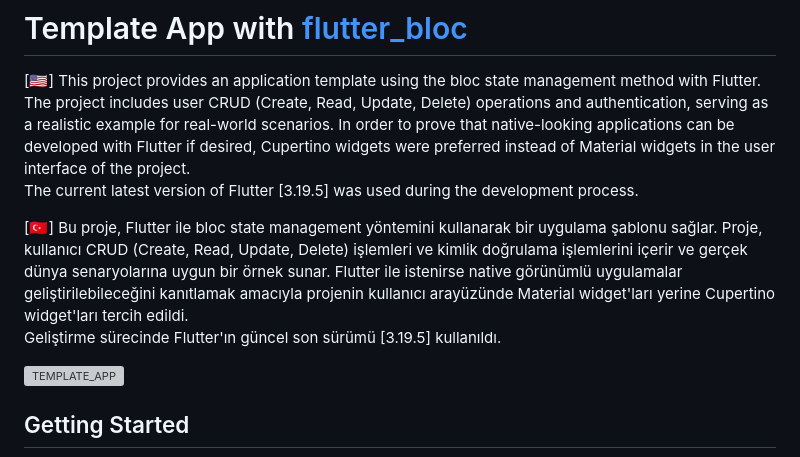
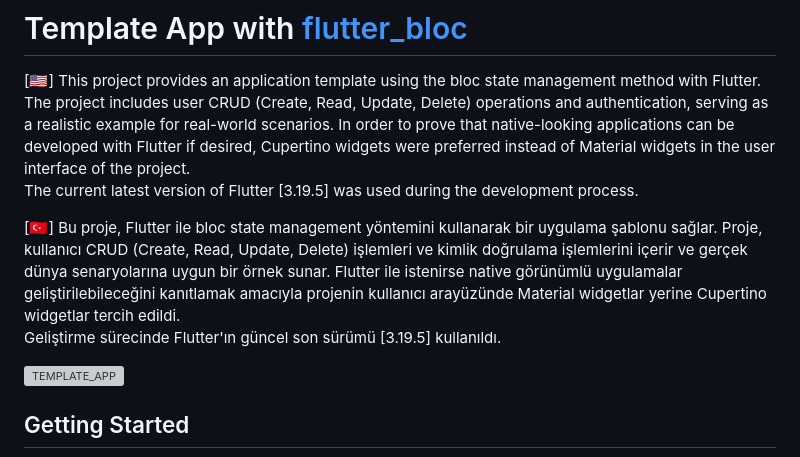
Before and after one commit to enescerrahoglu/template_app_bloc, a Markdown page: README.md, the part around the change. Rendered like a GitHub page; grey boxes are pictures that could not be loaded.

```diff
--- a/README.md
+++ b/README.md
@@ -1,7 +1,7 @@
 # Template App with [flutter_bloc](https://pub.dev/packages/flutter_bloc)
 
 <p>[🇺🇸] This project provides an application template using the bloc state management method with Flutter. The project includes user CRUD (Create, Read, Update, Delete) operations and authentication, serving as a realistic example for real-world scenarios. In order to prove that native-looking applications can be developed with Flutter if desired, Cupertino widgets were preferred instead of Material widgets in the user interface of the project.<br>The current latest version of Flutter [3.19.5] was used during the development process.</p>
-<p>[🇹🇷] Bu proje, Flutter ile bloc state management yöntemini kullanarak bir uygulama şablonu sağlar. Proje, kullanıcı CRUD (Create, Read, Update, Delete) işlemleri ve kimlik doğrulama işlemlerini içerir ve gerçek dünya senaryolarına uygun bir örnek sunar. Flutter ile istenirse native görünümlü uygulamalar geliştirilebileceğini kanıtlamak amacıyla projenin kullanıcı arayüzünde Material widget'ları yerine Cupertino widget'ları tercih edildi.<br>Geliştirme sürecinde Flutter'ın güncel son sürümü [3.19.5] kullanıldı.</p>
+<p>[🇹🇷] Bu proje, Flutter ile bloc state management yöntemini kullanarak bir uygulama şablonu sağlar. Proje, kullanıcı CRUD (Create, Read, Update, Delete) işlemleri ve kimlik doğrulama işlemlerini içerir ve gerçek dünya senaryolarına uygun bir örnek sunar. Flutter ile istenirse native görünümlü uygulamalar geliştirilebileceğini kanıtlamak amacıyla projenin kullanıcı arayüzünde Material widgetlar yerine Cupertino widgetlar tercih edildi.<br>Geliştirme sürecinde Flutter'ın güncel son sürümü [3.19.5] kullanıldı.</p>
 
 ![TEMPLATE_APP](https://github.com/enescerrahoglu/template_app_bloc/assets/76053138/b72115af-4da1-419b-be6a-e85ba7788c70)
 
```
